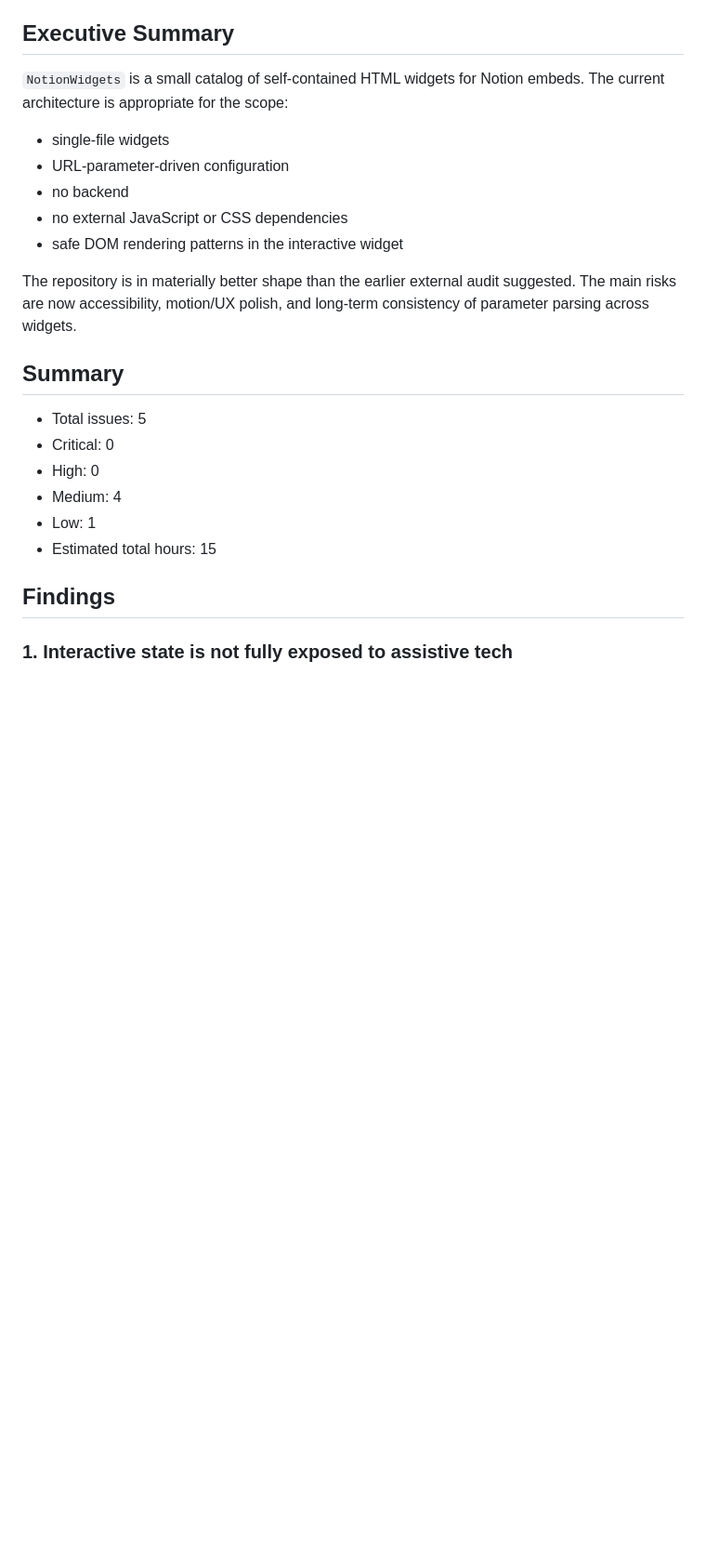
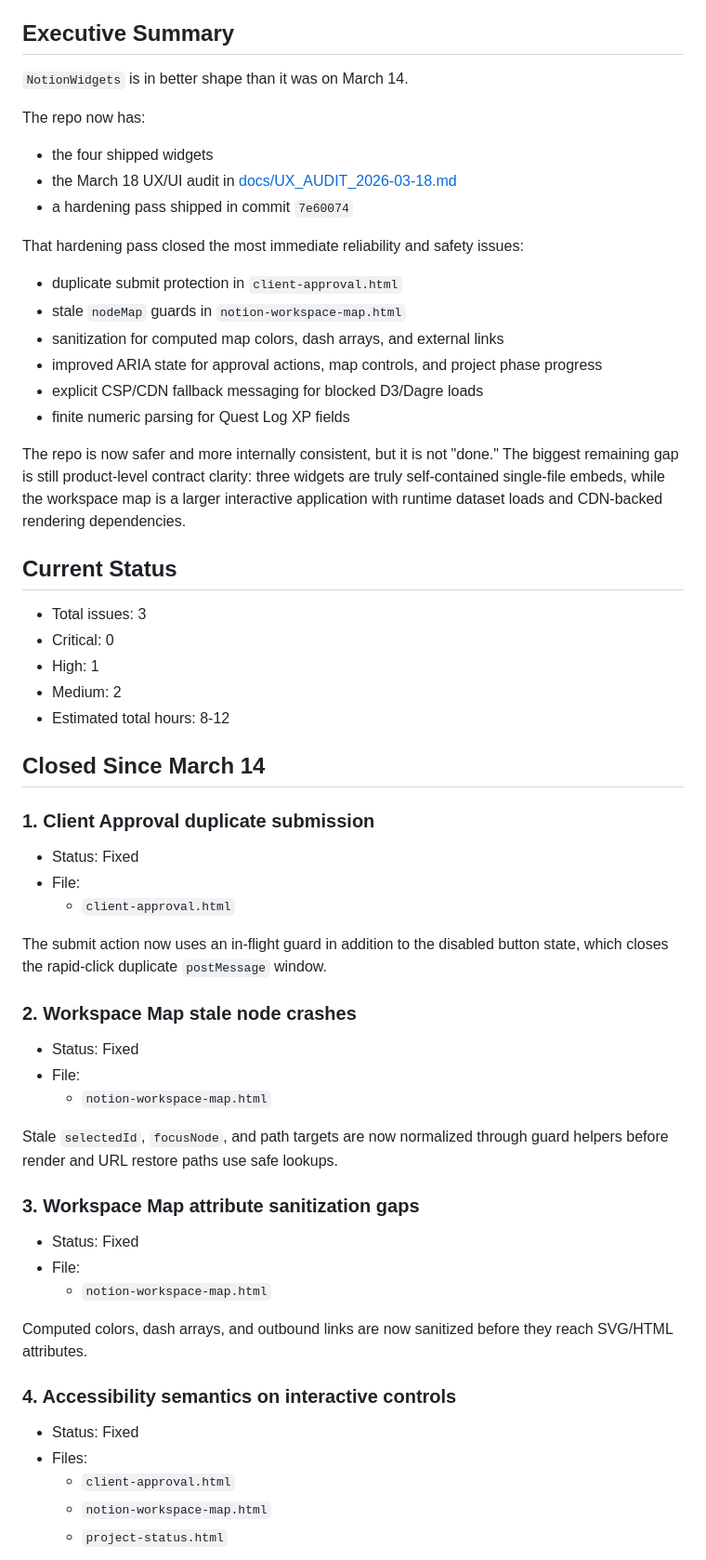
Before and after one commit to DaveHomeAssist/NotionWidgets, a Markdown page: AUDIT_REPORT.md, the part around one of its changes. Shown at 93% size. Rendered like a GitHub page; blank space fills up the shorter version.

```diff
--- a/AUDIT_REPORT.md
+++ b/AUDIT_REPORT.md
@@ -4,25 +4,64 @@ Date: 2026-03-14
 
 ## Executive Summary
 
-`NotionWidgets` is a small catalog of self-contained HTML widgets for Notion embeds. The current architecture is appropriate for the scope:
+`NotionWidgets` is in better shape than it was on March 14.
 
-- single-file widgets
-- URL-parameter-driven configuration
-- no backend
-- no external JavaScript or CSS dependencies
-- safe DOM rendering patterns in the interactive widget
+The repo now has:
 
-The repository is in materially better shape than the earlier external audit suggested. The main risks are now accessibility, motion/UX polish, and long-term consistency of parameter parsing across widgets.
+- the four shipped widgets
+- the March 18 UX/UI audit in [docs/UX_AUDIT_2026-03-18.md](docs/UX_AUDIT_2026-03-18.md)
+- a hardening pass shipped in commit `7e60074`
 
-## Summary
+That hardening pass closed the most immediate reliability and safety issues:
 
-- Total issues: 5
+- duplicate submit protection in `client-approval.html`
+- stale `nodeMap` guards in `notion-workspace-map.html`
+- sanitization for computed map colors, dash arrays, and external links
+- improved ARIA state for approval actions, map controls, and project phase progress
+- explicit CSP/CDN fallback messaging for blocked D3/Dagre loads
+- finite numeric parsing for Quest Log XP fields
+
+The repo is now safer and more internally consistent, but it is not "done." The biggest remaining gap is still product-level contract clarity: three widgets are truly self-contained single-file embeds, while the workspace map is a larger interactive application with runtime dataset loads and CDN-backed rendering dependencies.
+
+## Current Status
+
+- Total issues: 3
 - Critical: 0
-- High: 0
-- Medium: 4
-- Low: 1
-- Estimated total hours: 15
+- High: 1
+- Medium: 2
+- Estimated total hours: 8-12
 
-## Findings
+## Closed Since March 14
 
-### 1. Interactive state is not fully exposed to assistive tech
+### 1. Client Approval duplicate submission
+
+- Status: Fixed
+- File:
+  - `client-approval.html`
+
+The submit action now uses an in-flight guard in addition to the disabled button state, which closes the rapid-click duplicate `postMessage` window.
+
+### 2. Workspace Map stale node crashes
+
+- Status: Fixed
+- File:
+  - `notion-workspace-map.html`
+
+Stale `selectedId`, `focusNode`, and path targets are now normalized through guard helpers before render and URL restore paths use safe lookups.
+
+### 3. Workspace Map attribute sanitization gaps
+
+- Status: Fixed
+- File:
+  - `notion-workspace-map.html`
+
+Computed colors, dash arrays, and outbound links are now sanitized before they reach SVG/HTML attributes.
+
+### 4. Accessibility semantics on interactive controls
+
+- Status: Fixed
+- Files:
+  - `client-approval.html`
+  - `notion-workspace-map.html`
+  - `project-status.html`
+
```
Also changed, not shown: other parts of AUDIT_REPORT.md (+54 -118 lines).
